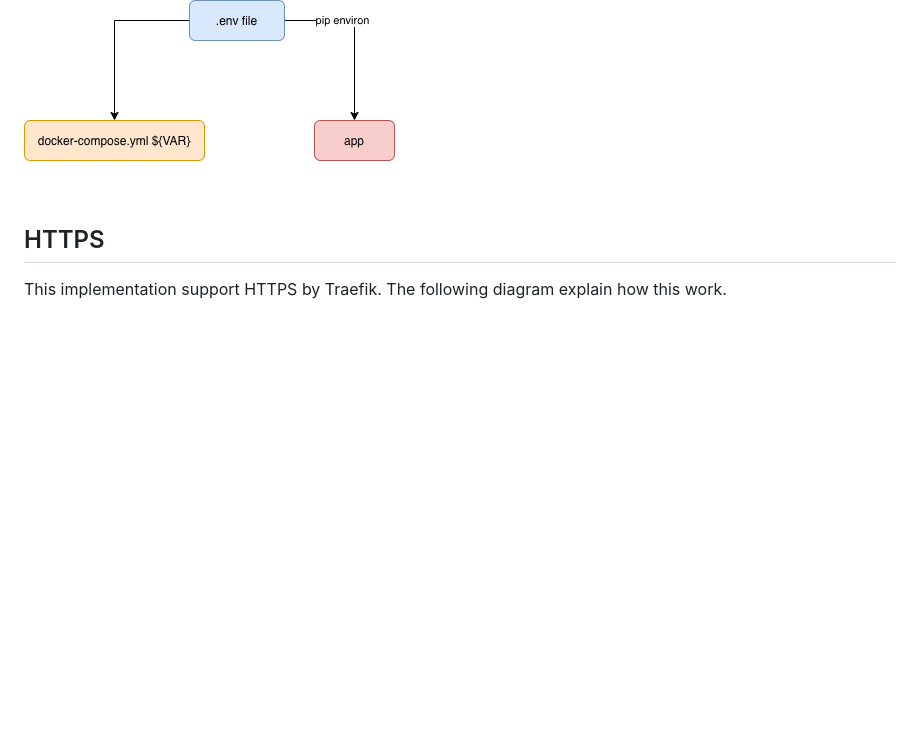
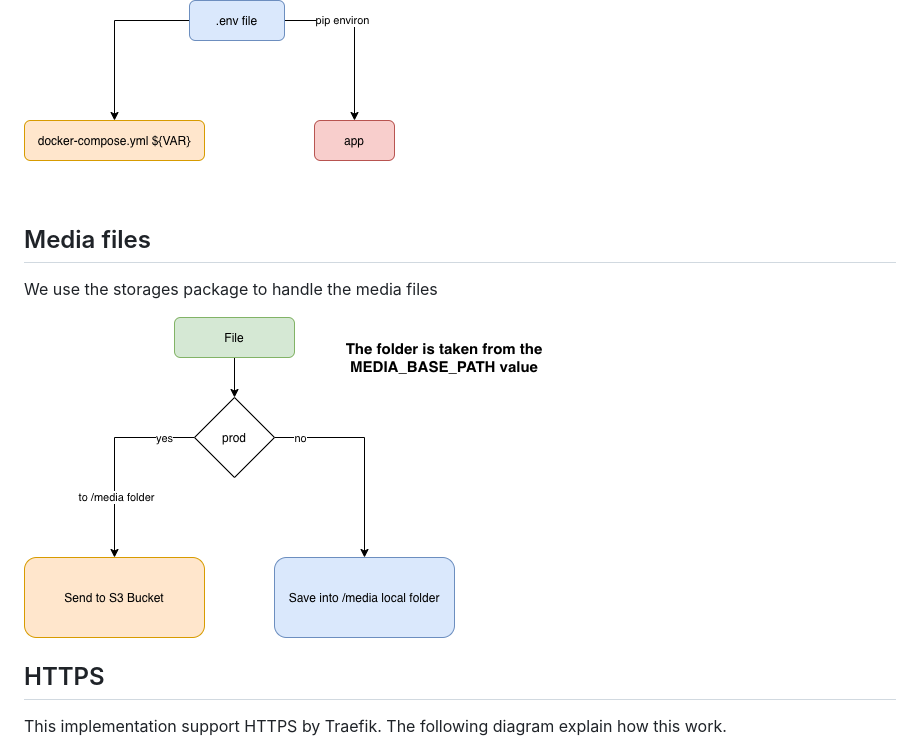
Before and after one commit to mopitz199/django-prod, a Markdown page: README.md, the part around the change. GitHub-like rendering; pictures changed too: readme_static/media_files.png (added); blank space fills up the shorter version.

```diff
--- a/README.md
+++ b/README.md
@@ -5,6 +5,12 @@ All the environment variables will be hosted in just one place. To do so, some c
 ![alt text](readme_static/environment_variables.png)
 
 <br>
+
+## Media files
+
+We use the storages package to handle the media files
+
+![alt text](readme_static/media_files.png)
 
 ## HTTPS
 
```
Also changed, not shown: 3 other files.
